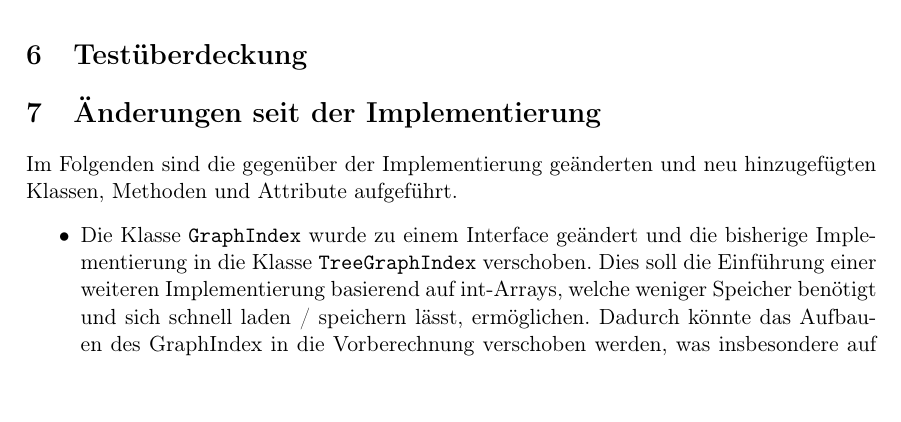
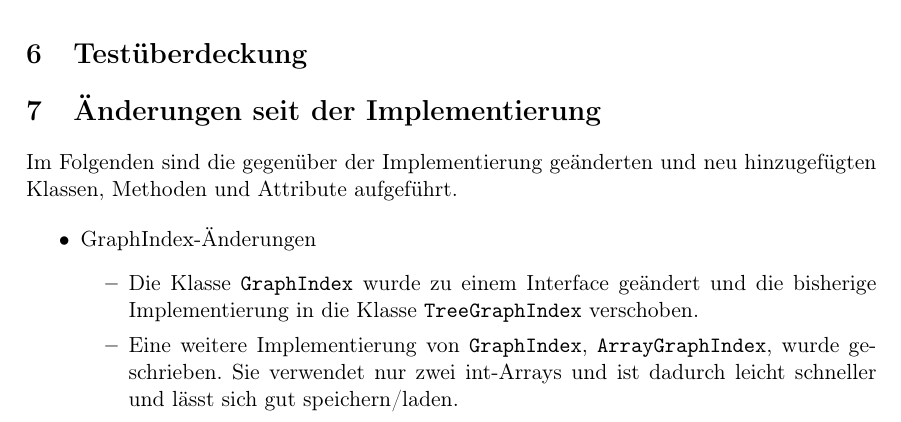
Before and after one commit to routeKIT/routeKIT, a LaTeX document (qualitätssicherung/bericht.tex): part of page 9 of 9 before the commit and part of page 9 of 10 after it, cut so that both start at the same text. Compiled offline with pdfLaTeX.

Commit message:
Qual: Bericht: document GraphIndex changes

```diff
--- a/qualitätssicherung/bericht.tex
+++ b/qualitätssicherung/bericht.tex
@@ -720,9 +720,14 @@ Testnummer & bestanden & Vorbedingungen erfüllt wegen\\ \hline\hline
 Im Folgenden sind die gegenüber der Implementierung geänderten und neu hinzugefügten Klassen, Methoden und Attribute aufgeführt.
 
 \begin{itemize}
-\item Die Klasse \code{GraphIndex} wurde zu einem Interface geändert und die bisherige Implementierung in die Klasse \code{TreeGraphIndex} verschoben.
-  Dies soll die Einführung einer weiteren Implementierung basierend auf int-Arrays, welche weniger Speicher benötigt und sich schnell laden / speichern lässt, ermöglichen.
-  Dadurch könnte das Aufbauen des GraphIndex in die Vorberechnung verschoben werden, was insbesondere auf großen Karten den Programmstart beschleunigen sollte.
+\item GraphIndex-Änderungen
+  \begin{itemize}
+  \item Die Klasse \code{GraphIndex} wurde zu einem Interface geändert und die bisherige Implementierung in die Klasse \code{TreeGraphIndex} verschoben.
+  \item Eine weitere Implementierung von \code{GraphIndex}, \code{ArrayGraphIndex}, wurde geschrieben.
+    Sie verwendet nur zwei int-Arrays und ist dadurch leicht schneller und lässt sich gut speichern/laden.
+  \item \code{Graph} verwendet \code{ArrayGraphIndex}.
+  \item \code{Graph} lädt \code{ArrayGraphIndex} von der Festplatte, statt sie neu aufzubauen, wenn die Dateien vorhanden sind. Dies beschleunigt den Start der Anwendung erheblich.
+  \end{itemize}
 \end{itemize}
 
 \makeatletter
```
